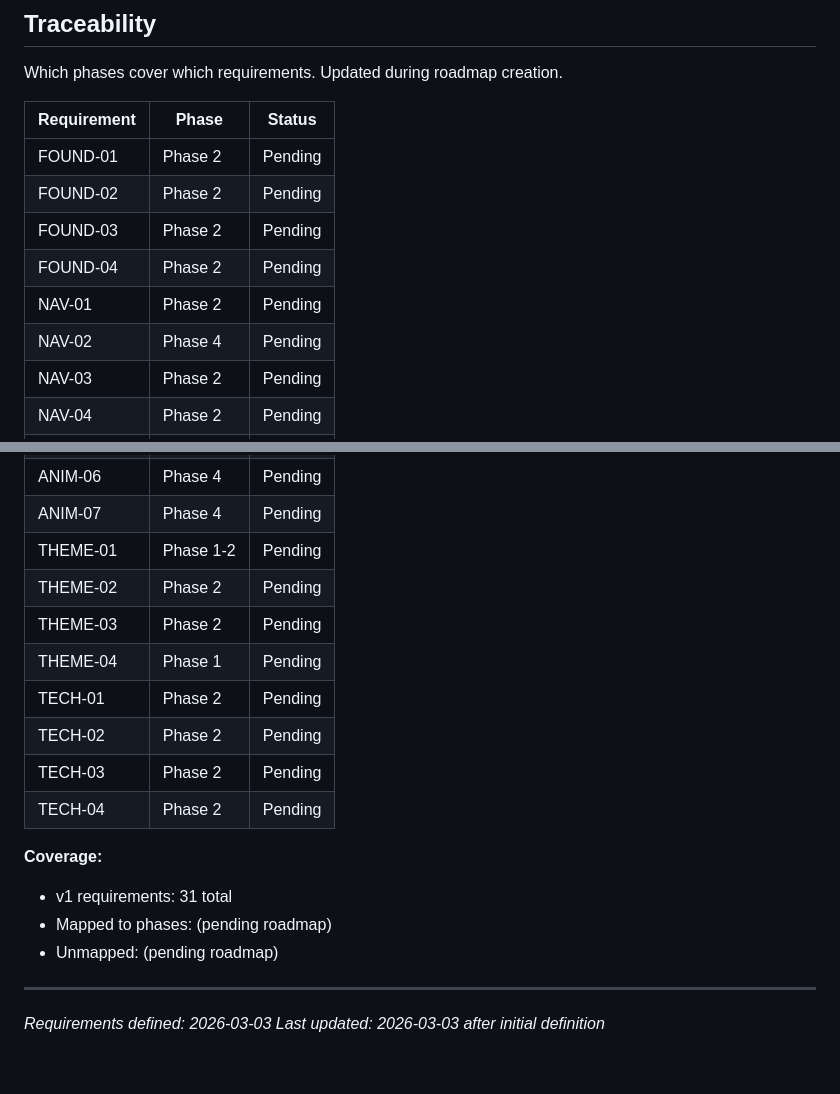
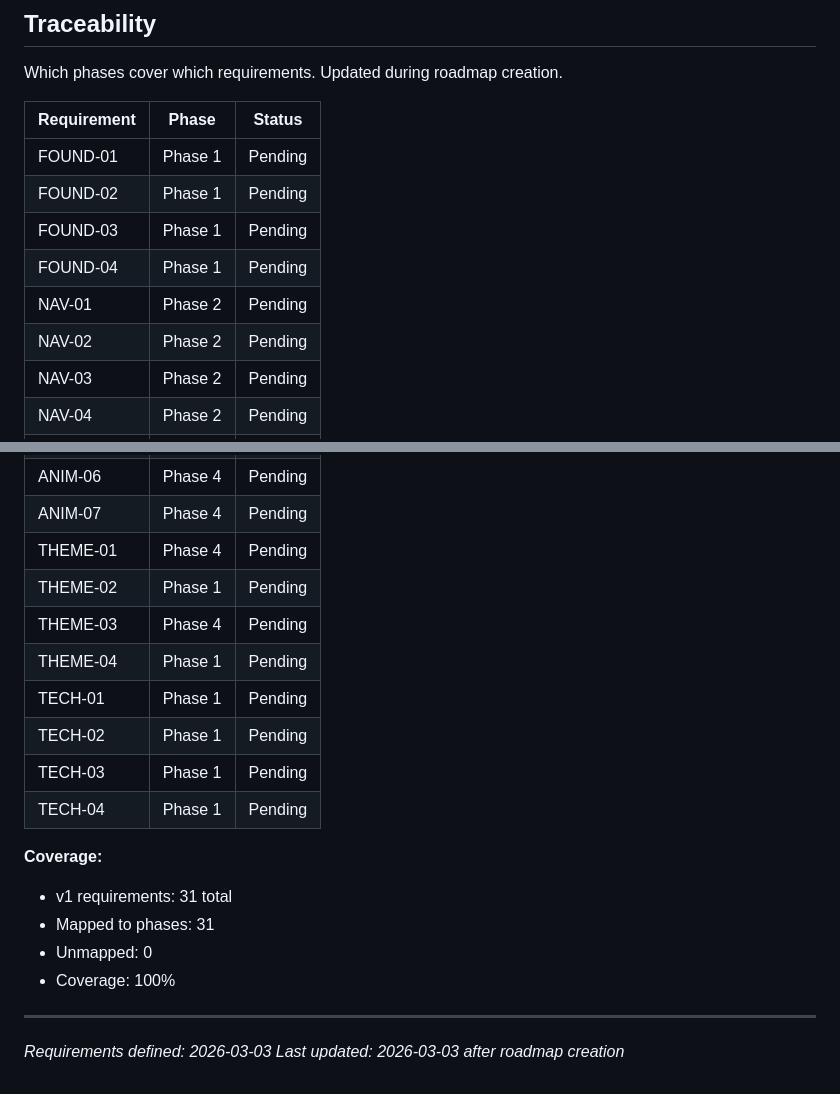
Before and after one commit to isaaceliape/portfolio_2026, a Markdown page: .planning/REQUIREMENTS.md, 2 parts joined by grey strips. Drawn GitHub-style.

Commit message:
docs: create roadmap (4 phases)

```diff
--- a/.planning/REQUIREMENTS.md
+++ b/.planning/REQUIREMENTS.md
@@ -108,12 +108,12 @@ Which phases cover which requirements. Updated during roadmap creation.
 
 | Requirement | Phase | Status |
 |-------------|-------|--------|
-| FOUND-01 | Phase 2 | Pending |
-| FOUND-02 | Phase 2 | Pending |
-| FOUND-03 | Phase 2 | Pending |
-| FOUND-04 | Phase 2 | Pending |
+| FOUND-01 | Phase 1 | Pending |
+| FOUND-02 | Phase 1 | Pending |
+| FOUND-03 | Phase 1 | Pending |
+| FOUND-04 | Phase 1 | Pending |
 | NAV-01 | Phase 2 | Pending |
-| NAV-02 | Phase 4 | Pending |
+| NAV-02 | Phase 2 | Pending |
 | NAV-03 | Phase 2 | Pending |
 | NAV-04 | Phase 2 | Pending |
 | PROJ-01 | Phase 3 | Pending |
@@ -132,20 +132,22 @@ Which phases cover which requirements. Updated during roadmap creation.
 | ANIM-05 | Phase 4 | Pending |
 | ANIM-06 | Phase 4 | Pending |
 | ANIM-07 | Phase 4 | Pending |
-| THEME-01 | Phase 1-2 | Pending |
-| THEME-02 | Phase 2 | Pending |
-| THEME-03 | Phase 2 | Pending |
+| THEME-01 | Phase 4 | Pending |
+| THEME-02 | Phase 1 | Pending |
+| THEME-03 | Phase 4 | Pending |
 | THEME-04 | Phase 1 | Pending |
-| TECH-01 | Phase 2 | Pending |
-| TECH-02 | Phase 2 | Pending |
-| TECH-03 | Phase 2 | Pending |
-| TECH-04 | Phase 2 | Pending |
+| TECH-01 | Phase 1 | Pending |
+| TECH-02 | Phase 1 | Pending |
+| TECH-03 | Phase 1 | Pending |
+| TECH-04 | Phase 1 | Pending |
 
 **Coverage:**
 - v1 requirements: 31 total
-- Mapped to phases: (pending roadmap)
-- Unmapped: (pending roadmap)
+- Mapped to phases: 31
+- Unmapped: 0
+- Coverage: 100%
 
 ---
+
 *Requirements defined: 2026-03-03*
-*Last updated: 2026-03-03 after initial definition*
+*Last updated: 2026-03-03 after roadmap creation*
```
Also changed, not shown: .planning/ROADMAP.md (added, +212 -0 lines), .planning/STATE.md (added, +155 -0 lines).
